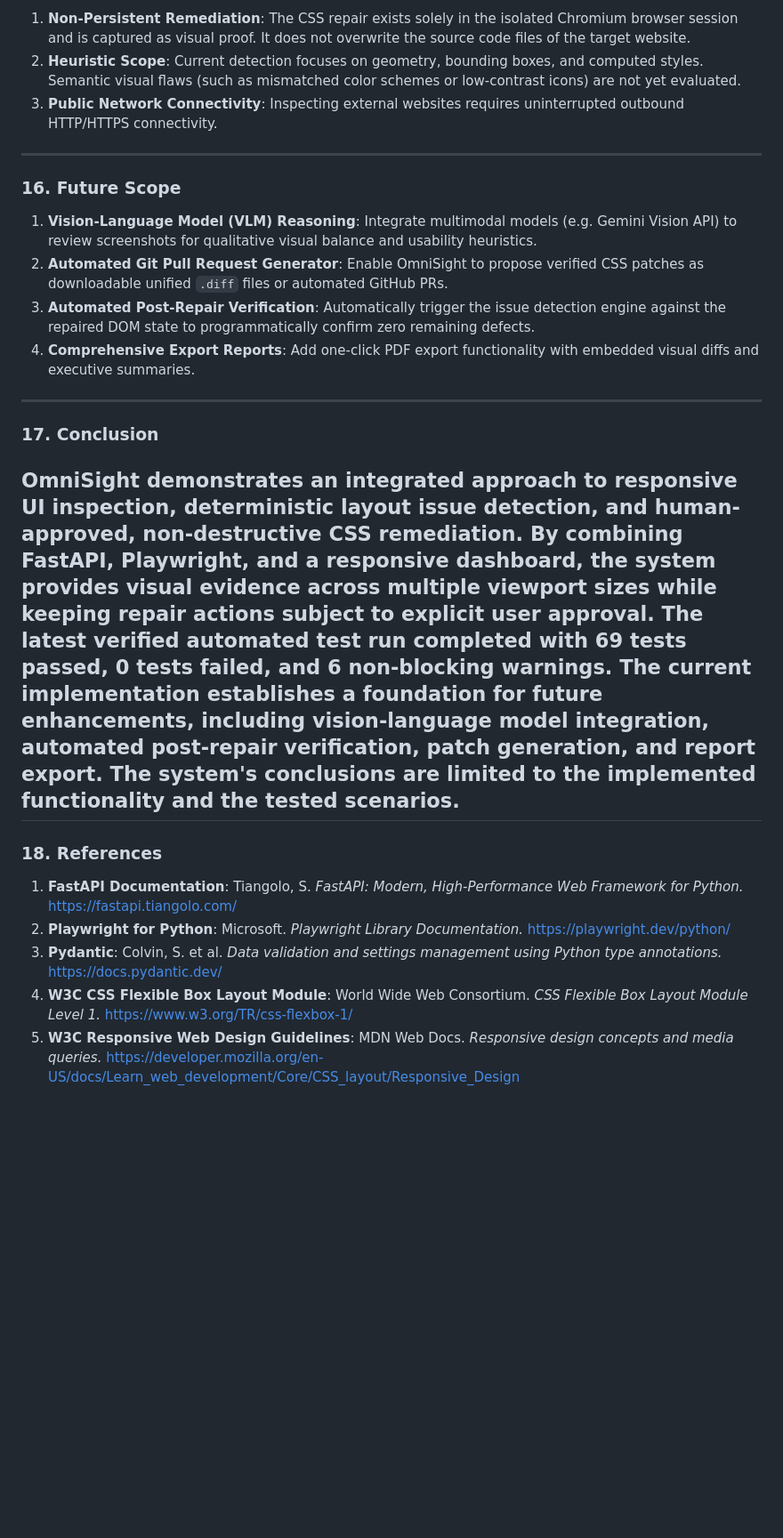
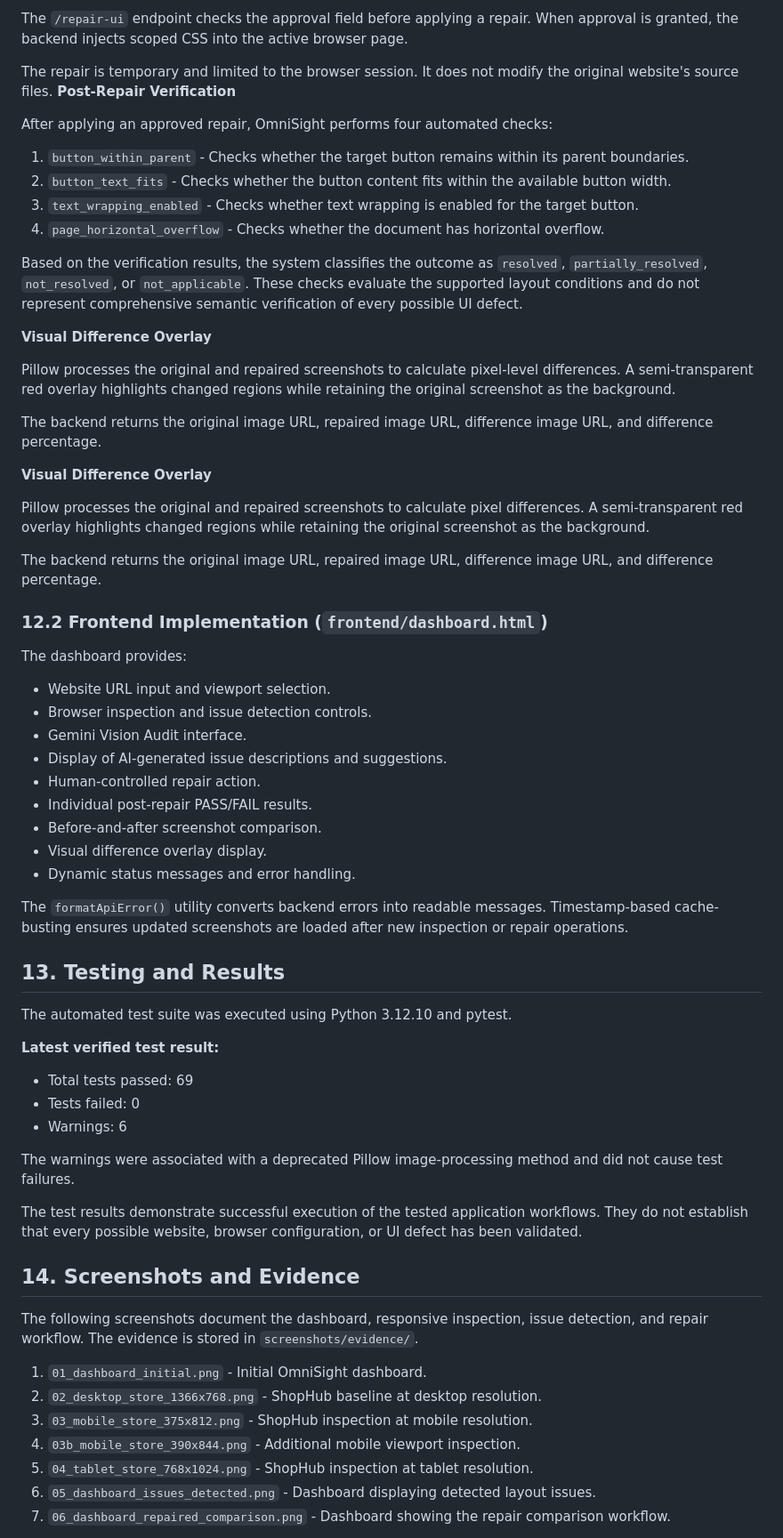
Before and after one commit to Sheefa04/OmniSight, a Markdown page: docs/FINAL_PROJECT_REPORT.md, the part around one of its changes. Shown at 89% size. Rendered like a GitHub page; blank space fills up the shorter version.

```diff
--- a/docs/FINAL_PROJECT_REPORT.md
+++ b/docs/FINAL_PROJECT_REPORT.md
@@ -203,27 +213,69 @@ These screenshots provide visual evidence of the tested workflow. They should no
 
-1. **Non-Persistent Remediation**: The CSS repair exists solely in the isolated Chromium browser session and is captured as visual proof. It does not overwrite the source code files of the target website.
-2. **Heuristic Scope**: Current detection focuses on geometry, bounding boxes, and computed styles. Semantic visual flaws (such as mismatched color schemes or low-contrast icons) are not yet evaluated.
-3. **Public Network Connectivity**: Inspecting external websites requires uninterrupted outbound HTTP/HTTPS connectivity.
+The `/repair-ui` endpoint checks the approval field before applying a repair. When approval is granted, the backend injects scoped CSS into the active browser page.
 
----
+The repair is temporary and limited to the browser session. It does not modify the original website's source files.
+**Post-Repair Verification**
 
-### 16. Future Scope
+After applying an approved repair, OmniSight performs four automated checks:
 
-1. **Vision-Language Model (VLM) Reasoning**: Integrate multimodal models (e.g. Gemini Vision API) to review screenshots for qualitative visual balance and usability heuristics.
-2. **Automated Git Pull Request Generator**: Enable OmniSight to propose verified CSS patches as downloadable unified `.diff` files or automated GitHub PRs.
-3. **Automated Post-Repair Verification**: Automatically trigger the issue detection engine against the repaired DOM state to programmatically confirm zero remaining defects.
-4. **Comprehensive Export Reports**: Add one-click PDF export functionality with embedded visual diffs and executive summaries.
+1. `button_within_parent` - Checks whether the target button remains within its parent boundaries.
+2. `button_text_fits` - Checks whether the button content fits within the available button width.
+3. `text_wrapping_enabled` - Checks whether text wrapping is enabled for the target button.
+4. `page_horizontal_overflow` - Checks whether the document has horizontal overflow.
 
----
+Based on the verification results, the system classifies the outcome as `resolved`, `partially_resolved`, `not_resolved`, or `not_applicable`. These checks evaluate the supported layout conditions and do not represent comprehensive semantic verification of every possible UI defect.
 
-### 17. Conclusion
-OmniSight demonstrates an integrated approach to responsive UI inspection, deterministic layout issue detection, and human-approved, non-destructive CSS remediation. By combining FastAPI, Playwright, and a responsive dashboard, the system provides visual evidence across multiple viewport sizes while keeping repair actions subject to explicit user approval. The latest verified automated test run completed with 69 tests passed, 0 tests failed, and 6 non-blocking warnings. The current implementation establishes a foundation for future enhancements, including vision-language model integration, automated post-repair verification, patch generation, and report export. The system's conclusions are limited to the implemented functionality and the tested scenarios.
----
+**Visual Difference Overlay**
 
-### 18. References
+Pillow processes the original and repaired screenshots to calculate pixel-level differences. A semi-transparent red overlay highlights changed regions while retaining the original screenshot as the background.
 
-1. **FastAPI Documentation**: Tiangolo, S. *FastAPI: Modern, High-Performance Web Framework for Python.* https://fastapi.tiangolo.com/
-2. **Playwright for Python**: Microsoft. *Playwright Library Documentation.* https://playwright.dev/python/
-3. **Pydantic**: Colvin, S. et al. *Data validation and settings management using Python type annotations.* https://docs.pydantic.dev/
-4. **W3C CSS Flexible Box Layout Module**: World Wide Web Consortium. *CSS Flexible Box Layout Module Level 1.* https://www.w3.org/TR/css-flexbox-1/
-5. **W3C Responsive Web Design Guidelines**: MDN Web Docs. *Responsive design concepts and media queries.* https://developer.mozilla.org/en-US/docs/Learn_web_development/Core/CSS_layout/Responsive_Design
+The backend returns the original image URL, repaired image URL, difference image URL, and difference percentage.
+
+**Visual Difference Overlay**
+
+Pillow processes the original and repaired screenshots to calculate pixel differences. A semi-transparent red overlay highlights changed regions while retaining the original screenshot as the background.
+
+The backend returns the original image URL, repaired image URL, difference image URL, and difference percentage.
+
+### 12.2 Frontend Implementation (`frontend/dashboard.html`)
+
+The dashboard provides:
+
+- Website URL input and viewport selection.
+- Browser inspection and issue detection controls.
+- Gemini Vision Audit interface.
+- Display of AI-generated issue descriptions and suggestions.
+- Human-controlled repair action.
+- Individual post-repair PASS/FAIL results.
+- Before-and-after screenshot comparison.
+- Visual difference overlay display.
+- Dynamic status messages and error handling.
+
+The `formatApiError()` utility converts backend errors into readable messages. Timestamp-based cache-busting ensures updated screenshots are loaded after new inspection or repair operations.
+
+## 13. Testing and Results
+
+The automated test suite was executed using Python 3.12.10 and pytest.
+
+**Latest verified test result:**
+
+- Total tests passed: 69
+- Tests failed: 0
+- Warnings: 6
+
+The warnings were associated with a deprecated Pillow image-processing method and did not cause test failures.
+
+The test results demonstrate successful execution of the tested application workflows. They do not establish that every possible website, browser configuration, or UI defect has been validated.
+
+## 14. Screenshots and Evidence
+
+The following screenshots document the dashboard, responsive inspection, issue detection, and repair workflow. The evidence is stored in `screenshots/evidence/`.
+
+1. `01_dashboard_initial.png` -  Initial OmniSight dashboard.
+2. `02_desktop_store_1366x768.png` -  ShopHub baseline at desktop resolution.
+3. `03_mobile_store_375x812.png` -  ShopHub inspection at mobile resolution.
+4. `03b_mobile_store_390x844.png` -  Additional mobile viewport inspection.
+5. `04_tablet_store_768x1024.png` - ShopHub inspection at tablet resolution.
+6. `05_dashboard_issues_detected.png` -  Dashboard displaying detected layout issues.
+7. `06_dashboard_repaired_comparison.png` - Dashboard showing the repair comparison workflow.
+
```
Also changed, not shown: other parts of docs/FINAL_PROJECT_REPORT.md (+127 -81 lines).
